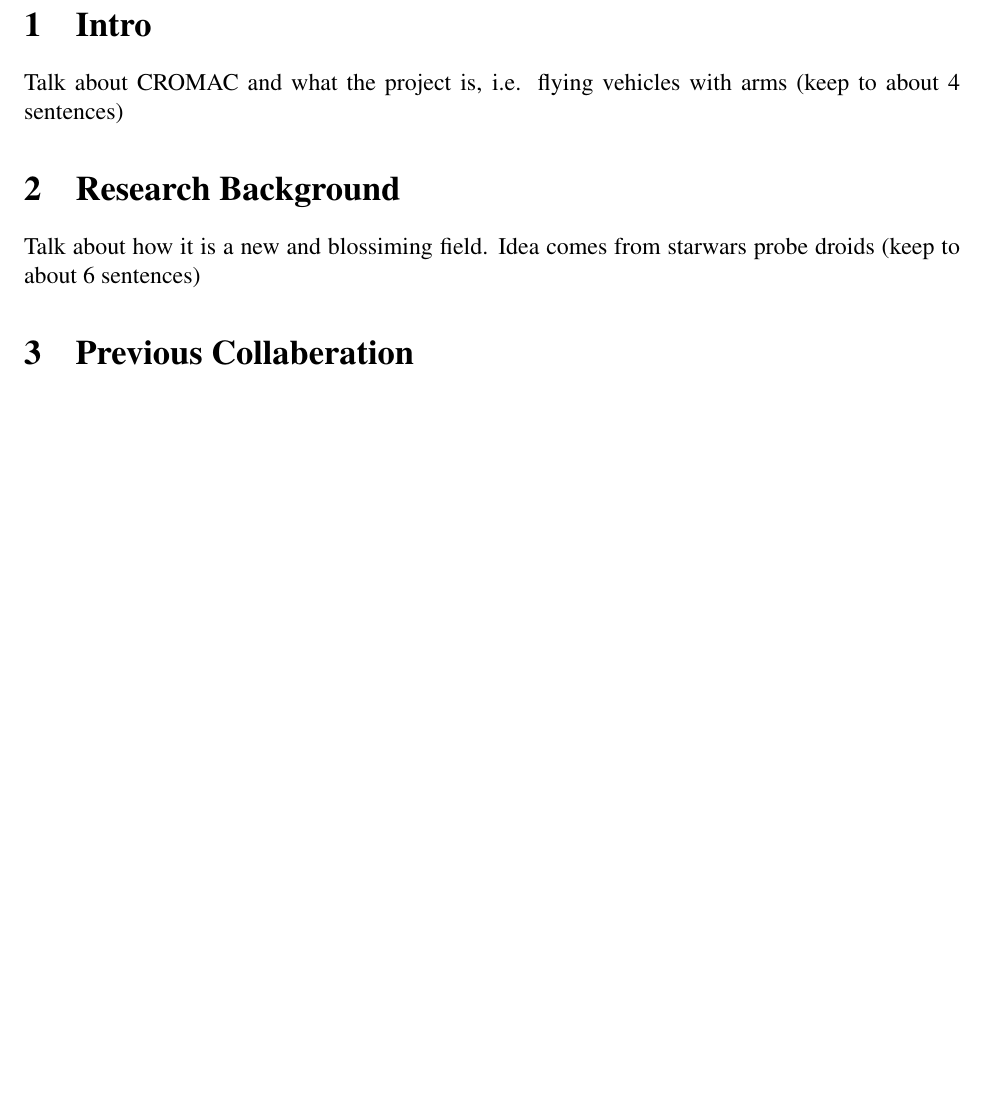
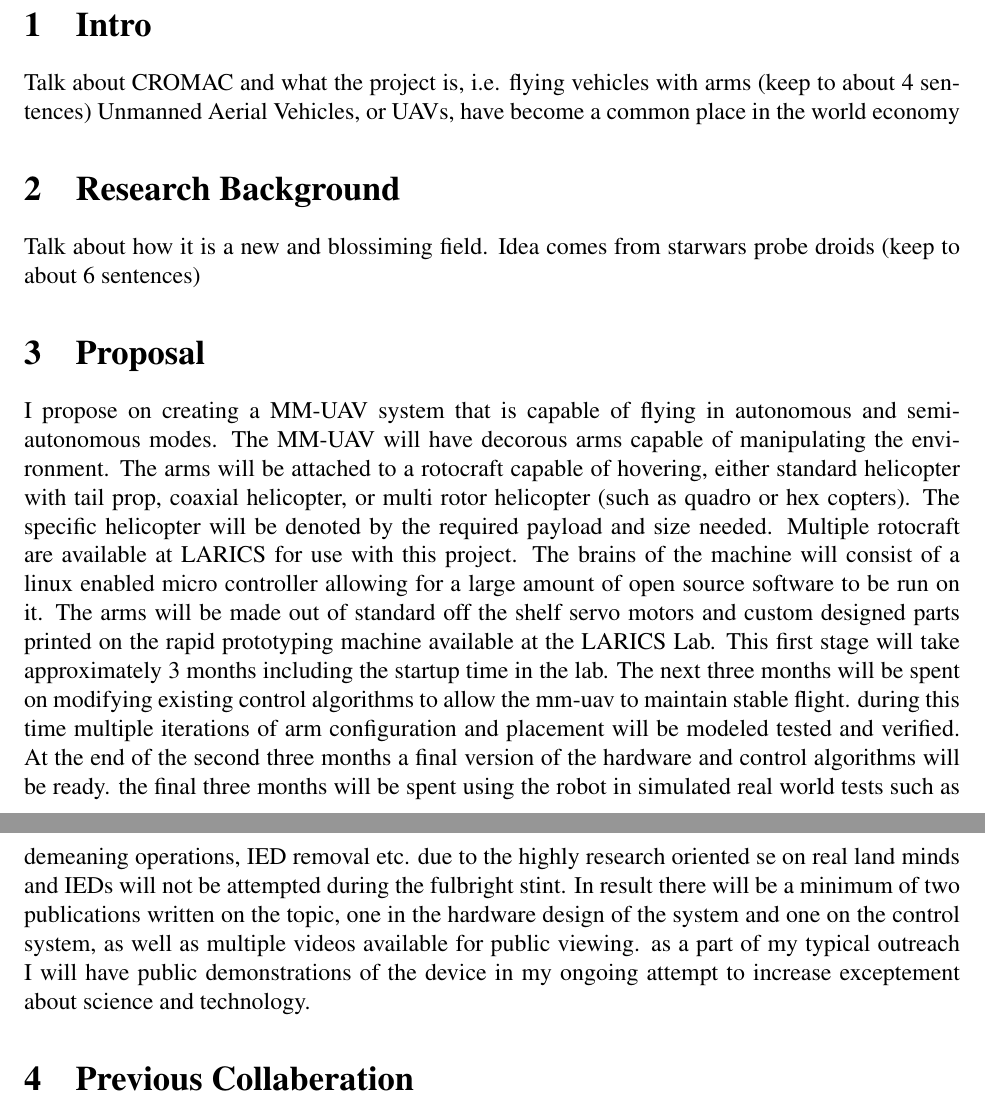
Before and after one commit to thedancomplex/dlofaro-fulbright-2013-2014, a LaTeX document (dlofaro-fulbright-Project-Proposal-2013-2014.tex): part of page 1 of 3 before the commit and two parts of pages 1 and 2 of 3 after it, the two joined at a grey line, cut so that both start at the same text, the shorter picture padded with empty space. Compiled offline with pdfLaTeX.

Commit message:
added proposal seciton

```diff
--- a/dlofaro-fulbright-Project-Proposal-2013-2014.tex
+++ b/dlofaro-fulbright-Project-Proposal-2013-2014.tex
@@ -14,28 +14,70 @@ Title: Mobile Manipulator Unmanned Aerial Vehicles for Mine Removal\\
 \end{center}
 
 \normalsize
-Demining, or mine removal, is a critical ongoing effort in the Republic of Croatia.  The Croatian Mine Action Centre (CROMAC), Croatia's leading organization for demining operations, has a publicly stated mission of "performing testing, research, development and education in the field of mine action in the Republic of Croatia."  My proposed Fulbright work focuses on the research and development portion the CROMAC mission statement.  I propose to create a flying vehicle (Mobile Manipulator Unmanned Aerial Vehicle: MM-UAV) that can manipulate the environment and demine via the use of attached arms/manipulators.  This will be done in conjunction with Dr. Kovacic Zdenko and Dr. Bogdan Stjepan at the LARICS lab at the University of Zagreb in Croatia.  This will show that MM-UAVs have the ability to perform dexterous and delicate tasks that are dangerous to humans, specifically preforming demining operations.
+Demining, or mine removal, is a critical ongoing effort in the Republic of Croatia.  The Croatian Mine
+Action Centre (CROMAC), Croatia's leading organization for demining operations, has a publicly stated
+mission of "performing testing, research, development and education in the field of mine action in the
+Republic of Croatia."  My proposed Fulbright work focuses on the research and development portion
+the CROMAC mission statement.  I propose to create a flying vehicle (Mobile Manipulator Unmanned
+Aerial Vehicle: MM-UAV) that can manipulate the environment and demine via the use of attached
+arms/manipulators.  This will be done in conjunction with Dr. Kovacic Zdenko and Dr. Bogdan Stjepan
+at the LARICS lab at the University of Zagreb in Croatia.  This will show that MM-UAVs have the ability
+to perform dexterous and delicate tasks that are dangerous to humans, specifically preforming
+demining operations.
 
 \section{Intro}
 Talk about CROMAC and what the project is, i.e. flying vehicles with arms (keep to about 4 sentences)
+Unmanned Aerial Vehicles, or UAVs, have become a common place in the world economy
+
 
 \section{Research Background}
-Talk about how it is a new and blossiming field.  Idea comes from starwars probe droids (keep to about 6 sentences)
+Talk about how it is a new and blossiming field.  Idea comes from starwars probe droids (keep to about
+6 sentences)
+
+\section{Proposal}
+I propose on creating a MM-UAV system that is capable of flying in autonomous and semi-autonomous
+modes.  The MM-UAV will have decorous arms capable of manipulating the environment.  The arms
+will be attached to a rotocraft capable of hovering, either standard helicopter with tail prop, coaxial
+helicopter, or multi rotor helicopter (such as quadro or hex copters).  The specific helicopter will be
+denoted by the required payload and size needed.  Multiple rotocraft are available at LARICS for use
+with this project.  The brains of the machine will consist of a linux enabled micro controller allowing for
+a large amount of open source software to be run on it.  The arms will be made out of standard off the
+shelf servo motors and custom designed parts printed on the rapid prototyping machine available at
+the LARICS Lab.  This first stage will take approximately 3 months including the startup time in the lab.
+The next three months will be spent on modifying existing control algorithms to allow the mm-uav to
+maintain stable flight.  during this time multiple iterations of arm configuration and placement will be
+modeled tested and verified.  At the end of the second three months a final version of the hardware and
+control algorithms will be ready.  the final three months will be spent using the robot in simulated real
+world tests such as demeaning operations, IED removal etc.  due to the highly research oriented se on
+real land minds and IEDs will not be attempted during the fulbright stint.  In result there will be a
+minimum of two publications written on the topic, one in the hardware design of the system and one on
+the control system, as well as multiple videos available for public viewing.  as a part of my typical
+outreach I will have public demonstrations of the device in my ongoing attempt to increase
+exceptement about science and technology.
 
 \section{Previous Collaberation}
-work before with NATO-ASI on unmanned systems which lead to a fulbright student coming to our lab to work with us on UAVs with arms, now the next obvious step is for me to go and continue the work at their institution (4 sentences)
+work before with NATO-ASI on unmanned systems which lead to a fulbright student coming to our lab
+to work with us on UAVs with arms, now the next obvious step is for me to go and continue the work at
+their institution (4 sentences)
 
 \section{Language}
-Is very farmiliar with how well the lab can speek english so will not have a problem however will take language classes when attending (keep to 2 sentences)
+Is very farmiliar with how well the lab can speek english so will not have a problem however will take
+language classes when attending (keep to 2 sentences)
 
 \section{How will help the USA and Croatia}
-helps the ongoing world effort to demine Croatia.  I have also helped orginize multiple conferences in the past and will work with Zdenko and Bogdan with orginizing other local/international conference, this will help becasue I am a native english speaker and engineering conferences are done in english. (3 sentences)
+helps the ongoing world effort to demine Croatia.  I have also helped orginize multiple conferences in
+the past and will work with Zdenko and Bogdan with orginizing other local/international conference,
+this will help becasue I am a native english speaker and engineering conferences are done in english.
+(3 sentences)
 
 \section{Host contries relation to topic}
-LARICS works with quadrotor UAV's and has been workign with DASL to put arms on them since 2011 (2 sentences)
+LARICS works with quadrotor UAV's and has been workign with DASL to put arms on them since 2011
+(2 sentences)
 
 \section{what is my relation/experence}
-eas statend in personal statement, I work with complex autonomous systems and stability.  I am extencively farmiliar with how the motion of massive objects such as arms effect the stability of a system (dissertation topic).  Masters in control systems  (4 sentences)
+eas statend in personal statement, I work with complex autonomous systems and stability.  I am
+extencively farmiliar with how the motion of massive objects such as arms effect the stability of a system
+(dissertation topic).  Masters in control systems  (4 sentences)
 
 \section{Misc.}
 \begin{itemize}
```
Also changed, not shown: dlofaro-fulbright-Project-Proposal-2013-2014.tex (15 more changed lines).
